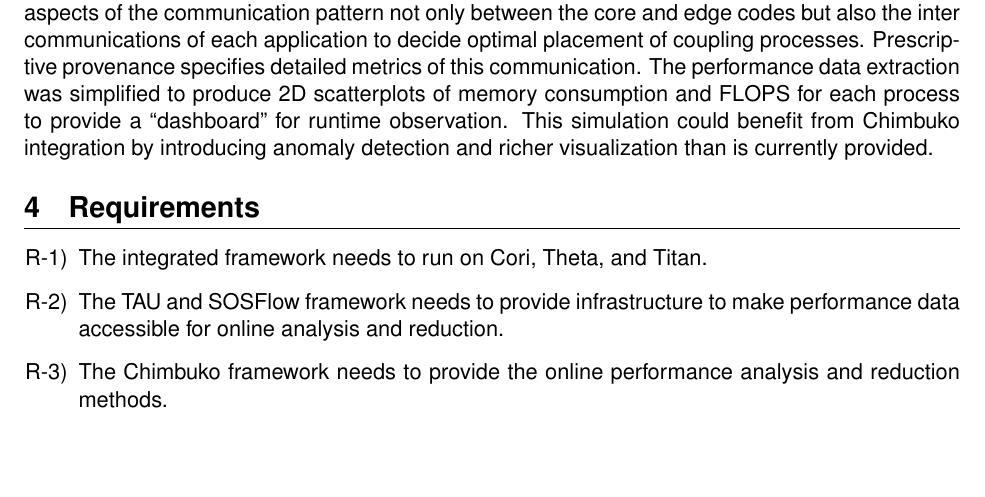
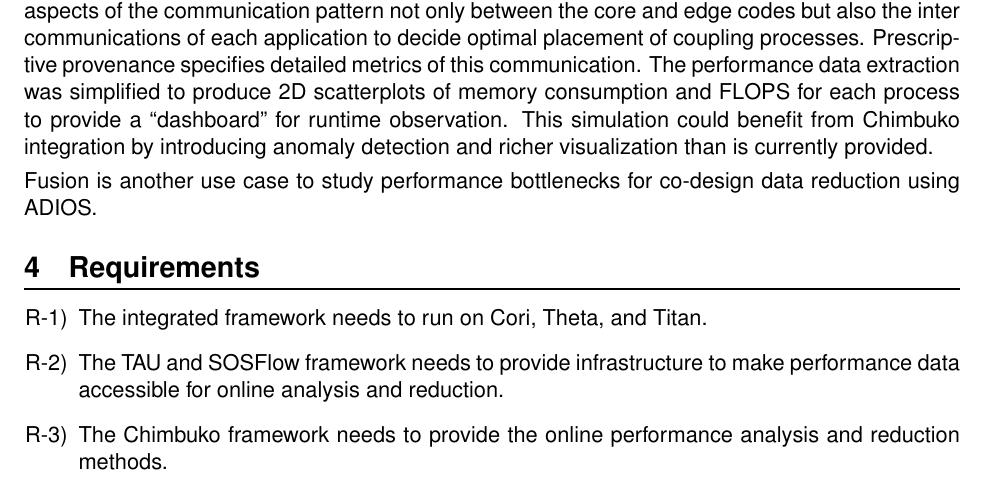
Before and after one commit to CODARcode/Chimbuko_design_document_Y2, a LaTeX document (chimbuko_Y2.tex, which reads Narrative/usecases.tex): part of page 5 of 10, cut so that both start at the same text, the shorter picture padded with empty space. Compiled offline with pdfLaTeX.

Commit message:
Update usecases.tex

```diff
--- a/Narrative/usecases.tex
+++ b/Narrative/usecases.tex
@@ -25,3 +25,5 @@
 \subsection{Fusion}
 Some members of the CODAR team and other ECP projects collaborated to produce an integrate demo using ECP technologies to couple two fusion simulations, one for the core of the plasma and one for the edge, each running on Titan.  ADIOS was used for data exchange at every timestep and TAU captured and aggregated performance data at runtime. The performance data measurement was limited to MPI and ADIOS events and overall application performance.  The performance data was analyzed at runtime, extracting MPI and PMI coordinate information, so that the performance data could be visualized at runtime using the PMI coordinates.  In coupling, we need to analyze aspects of the communication pattern not only between the core and edge codes but also the inter communications of each application to decide optimal placement of coupling processes.  Prescriptive provenance specifies detailed metrics of this communication.
 The performance data extraction was simplified to produce 2D scatterplots of memory consumption and FLOPS for each process to provide a ``dashboard'' for runtime observation.  This simulation could benefit from Chimbuko integration by introducing anomaly detection and richer visualization than is currently provided.
+
+Fusion is another use case to study performance bottlenecks for co-design data reduction using ADIOS.
```
